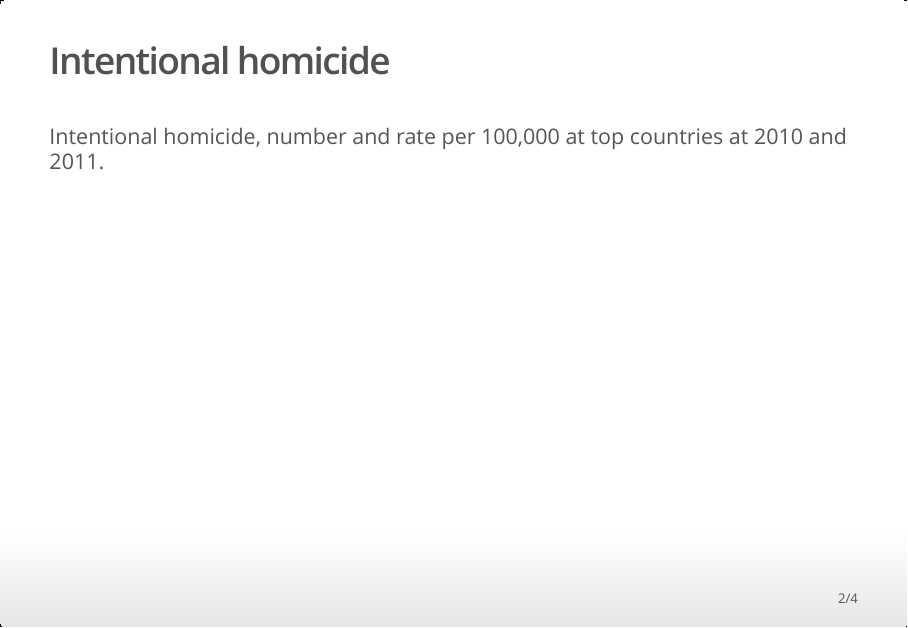
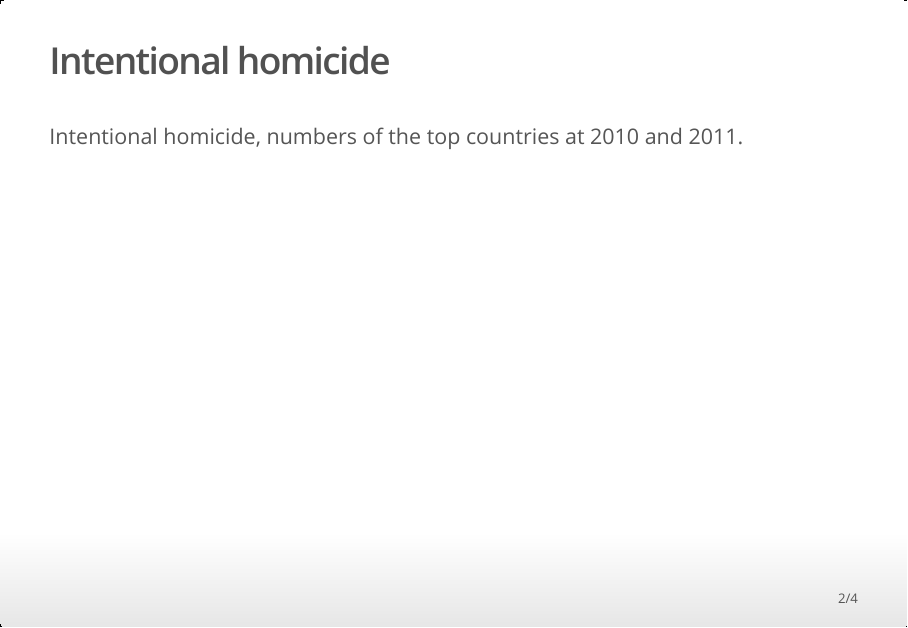
Before and after one commit to schmittjoaopedro/data-products-peer3, an R Markdown document (peer3.Rmd): page 2 of 4. The pictures show the output file peer3.html that the author committed with the source, opened offline.

Commit message:
initial commit

```diff
--- a/peer3.Rmd
+++ b/peer3.Rmd
@@ -11,7 +11,7 @@ knitr::opts_chunk$set(echo = FALSE)
 
 ## Intentional homicide
 
-Intentional homicide, number and rate per 100,000 at top countries at 2010 and 2011.
+Intentional homicide, numbers of the top countries at 2010 and 2011.
 
 ## Homicide top countries at 2010 and 2011
 
```
Also changed, not shown: peer3.html, 1 other file.
